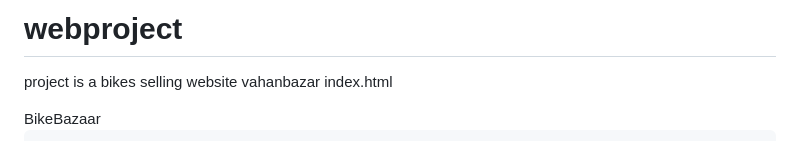
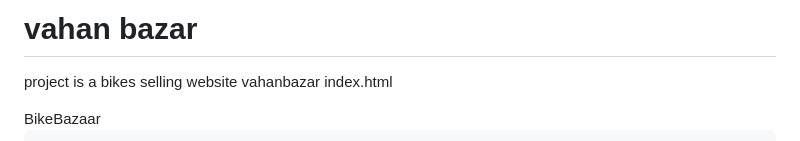
Before and after one commit to Thanusha-2006/Vahan-Bazar, a Markdown page: README.md, the part around the change. GitHub-like rendering.

```diff
--- a/README.md
+++ b/README.md
@@ -1,4 +1,4 @@
-# webproject
+# vahan bazar
 project is a bikes selling website vahanbazar
 index.html
 <!DOCTYPE html>
```
